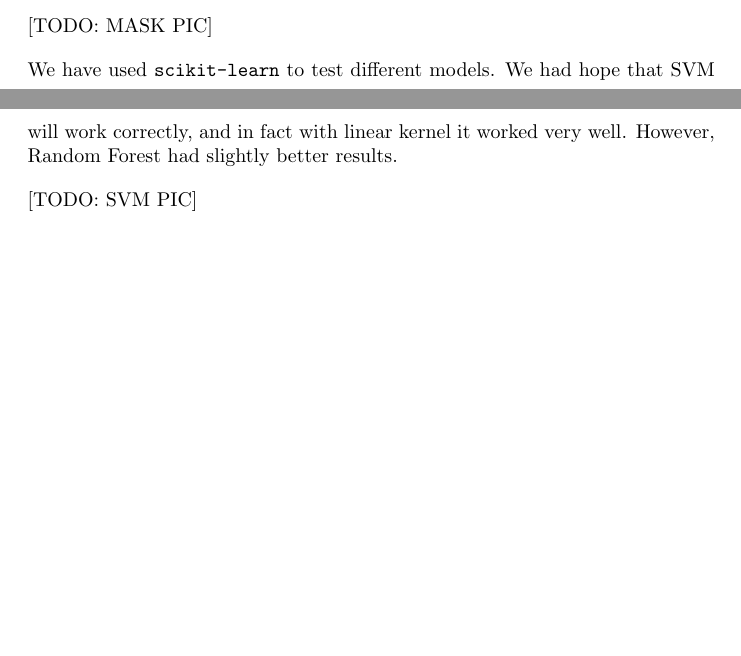
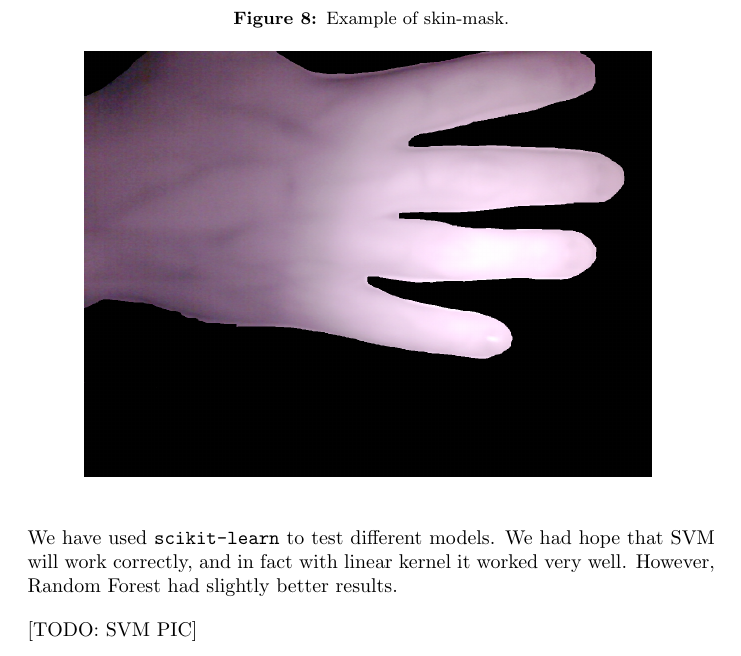
Before and after one commit to tomaszgarbus/rgbd-face-auth, a LaTeX thesis (whitepaper/temp-paper.tex, which reads whitepaper/content/skin-recognition.tex): two parts of pages 16 and 17 of 45 before the commit and part of page 17 of 46 after it, the two joined at a grey line, cut at the place of the change, the shorter picture padded with empty space. Compiled offline with pdfLaTeX.

Commit message:
Skin mask

```diff
--- a/whitepaper/content/skin-recognition.tex
+++ b/whitepaper/content/skin-recognition.tex
@@ -322,7 +322,14 @@
                 which provided information to the algorithm
                 about which pixels are skin and which are not.
 
-                [TODO: MASK PIC]
+                \begin{figure}[H]
+                    \caption{Example of skin-mask.}
+                    \centering
+                    \includegraphics[width=10cm]{A_mask}
+                    \label{fig:A_mask}
+                \end{figure}
+
+
 
                 We have used \texttt{scikit-learn} to test different models.
                 We had hope that SVM will work correctly,
```
Also changed, not shown: whitepaper/pictures/A_mask.png (added).
